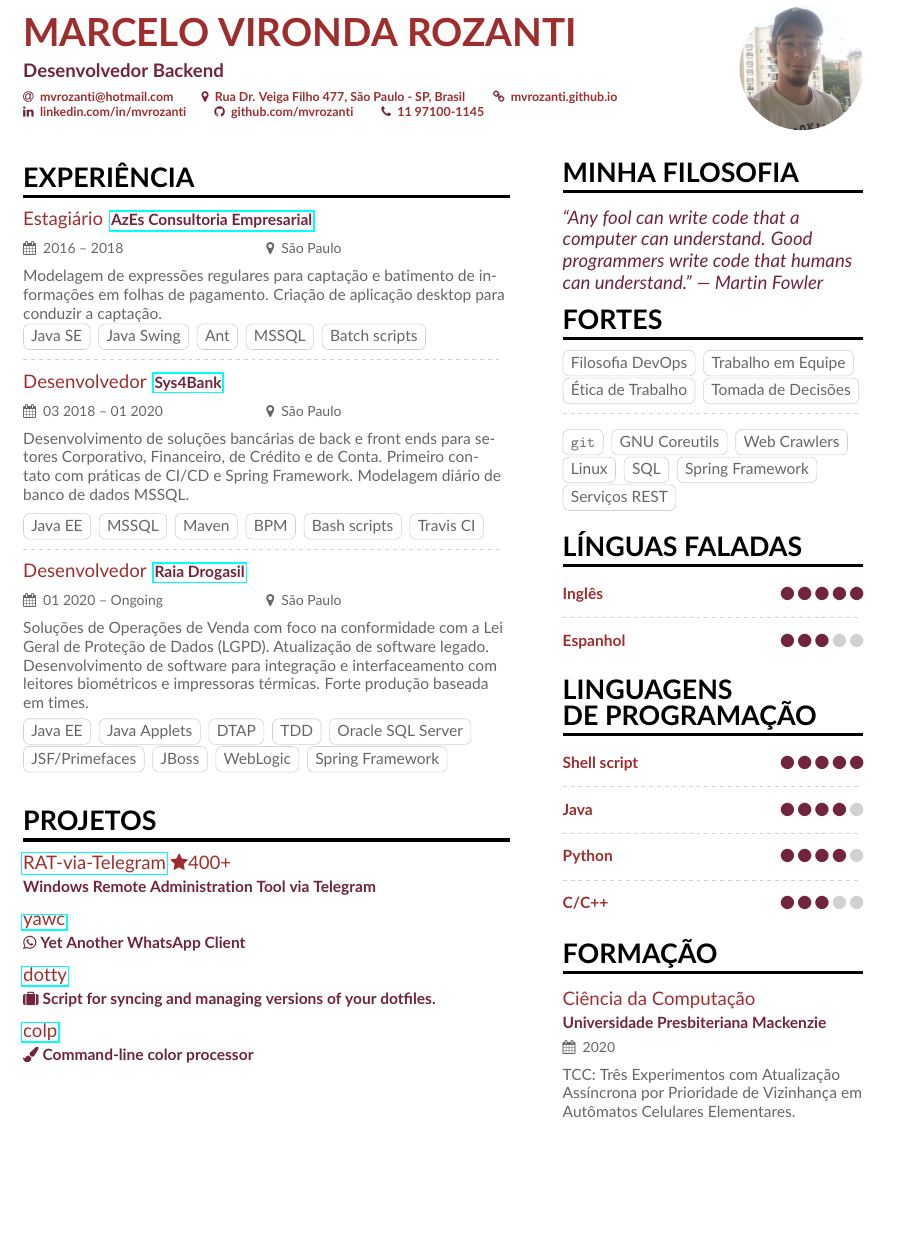
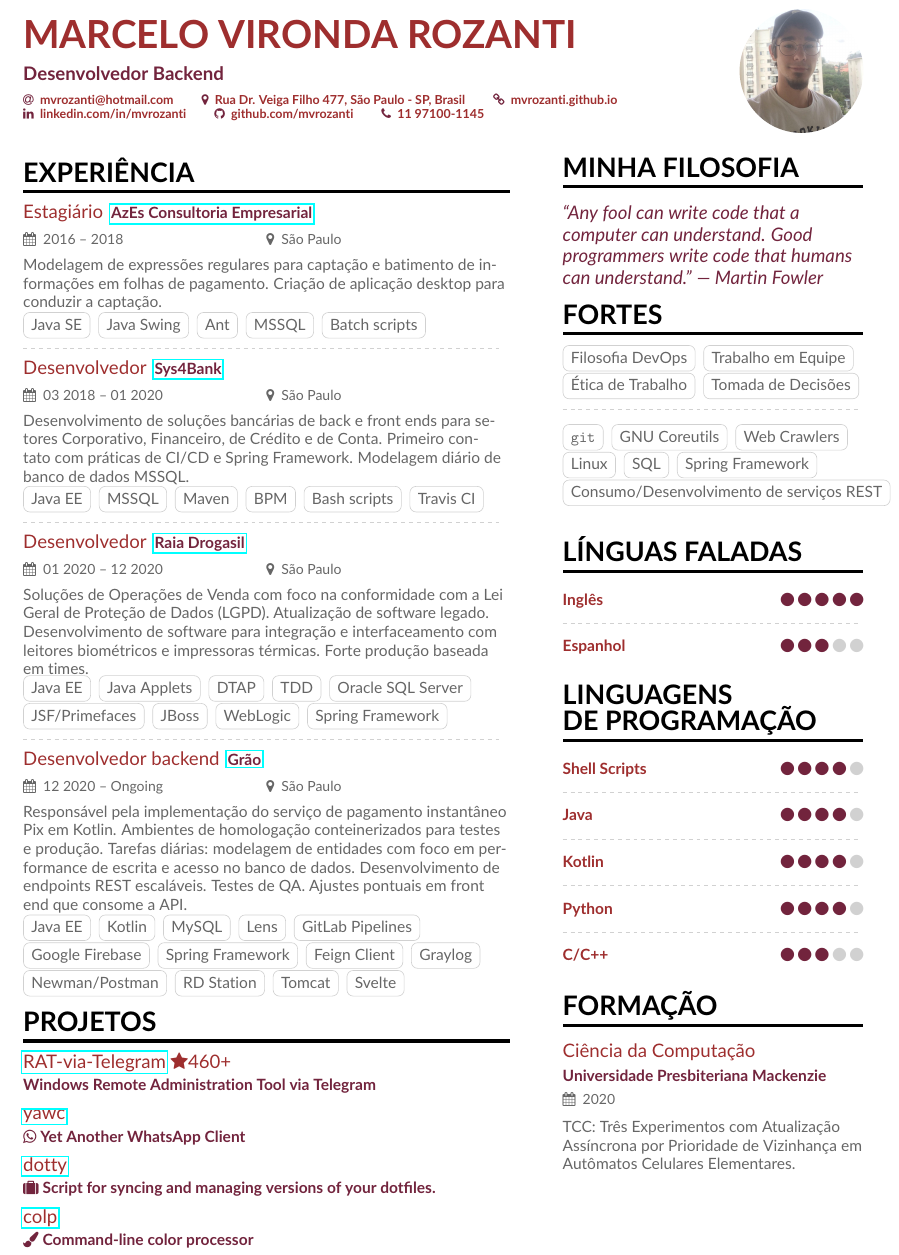
Before and after one commit to mvrozanti/cv, a LaTeX CV (ptbr/sample.tex, which reads en/altacv.cls, ptbr/altacv.cls, ptbr/sample-p1sidebar.tex): part of the page, cut so that both start at the same text, the shorter picture padded with empty space. Compiled offline with pdfLaTeX.

Commit message:
Work update

```diff
--- a/en/altacv.cls
+++ b/en/altacv.cls
@@ -19,7 +19,7 @@
 %%%%%%%%%%%%%%%%
 \NeedsTeXFormat{LaTeX2e}[1995/12/01]
 %% v1.4: Detect TL2018 to handle accented characters in class information
-\@ifl@t@r\fmtversion{2018/04/01}{\UseRawInputEncoding}{}
+\@ifl@t@r\fmtversion{2018/04/01}{}{}
 \ProvidesClass{altacv}[2018/12/01 AltaCV v1.1.5, yet another alternative class for a résumé/curriculum vitae.]
 
 %% v1.1: Optionally load academicons
--- a/ptbr/altacv.cls
+++ b/ptbr/altacv.cls
@@ -19,7 +19,7 @@
 %%%%%%%%%%%%%%%%
 \NeedsTeXFormat{LaTeX2e}[1995/12/01]
 %% v1.4: Detect TL2018 to handle accented characters in class information
-\@ifl@t@r\fmtversion{2018/04/01}{\UseRawInputEncoding}{}
+\@ifl@t@r\fmtversion{2018/04/01}{}{}
 \ProvidesClass{altacv}[2018/12/01 AltaCV v1.1.5, yet another alternative class for a résumé/curriculum vitae.]
 
 %% v1.1: Optionally load academicons
--- a/ptbr/sample-p1sidebar.tex
+++ b/ptbr/sample-p1sidebar.tex
@@ -33,7 +33,7 @@
 \cvtag{Linux}
 \cvtag{SQL}
 \cvtag{Spring Framework}
-\cvtag{Serviços REST}
+\cvtag{Consumo/Desenvolvimento de serviços REST}
 
 \cvsection{Línguas faladas}
 \smallskip
@@ -53,10 +53,13 @@
 \smallskip
 % \medskip\divider\smallskip
 
-\cvskill{Shell script}{5}
+\cvskill{Shell Scripts}{4}
 \divider
 
 \cvskill{Java}{4}
+\divider
+
+\cvskill{Kotlin}{4}
 \divider
 
 \cvskill{Python}{4}
--- a/ptbr/sample.tex
+++ b/ptbr/sample.tex
@@ -30,7 +30,7 @@
 %% See texdoc.net/pkg/fontawecome and http://texdoc.net/pkg/academicons for full list of symbols. You MUST compile with XeLaTeX or LuaLaTeX if you want to use academicons.
 
 % Change the page layout if you need to
-\geometry{left=1cm,right=9cm,marginparwidth=6.8cm,marginparsep=1.2cm,top=1.25cm,bottom=1.25cm}
+\geometry{left=1cm,right=9cm,marginparwidth=6.8cm,marginparsep=1.2cm,top=0.25cm,bottom=1.25cm}
 
 % Change the font if you want to, depending on whether
 % you're using pdflatex or xelatex/lualatex
@@ -109,7 +109,7 @@ Modelagem de expressões regulares para captação e batimento de informações
 \cvevent{Desenvolvedor}{\href{https://www.sys4bank.com.br}{Sys4Bank}}{03 2018 -- 01 2020}{São Paulo}
 Desenvolvimento de soluções bancárias de back e front ends para setores Corporativo, Financeiro, de Crédito e de Conta. Primeiro contato com práticas de CI/CD e Spring Framework. Modelagem diário de banco de dados MSSQL.
 
-\medskip
+% \medskip
 \cvtag{Java EE}
 % \cvtag{Fullstack}
 \cvtag{MSSQL}
@@ -121,10 +121,10 @@ Desenvolvimento de soluções bancárias de back e front ends para setores Corpo
 
 \divider
 
-\cvevent{Desenvolvedor}{\href{https://www.rd.com.br}{Raia Drogasil}}{01 2020 -- Ongoing}{São Paulo}
+\cvevent{Desenvolvedor}{\href{https://www.rd.com.br}{Raia Drogasil}}{01 2020 -- 12 2020}{São Paulo}
 Soluções de Operações de Venda com foco na conformidade com a Lei Geral de Proteção de Dados (LGPD). Atualização de software legado. Desenvolvimento de software para integração e interfaceamento com leitores biométricos e impressoras térmicas. Forte produção baseada em times.
 
-\medskip
+% \medskip
 \cvtag{Java EE}
 \cvtag{Java Applets}
 \cvtag{DTAP}
@@ -135,10 +135,27 @@ Soluções de Operações de Venda com foco na conformidade com a Lei Geral de P
 \cvtag{WebLogic}
 \cvtag{Spring Framework}
 
-\bigskip
+\divider
+
+\cvevent{Desenvolvedor backend}{\href{https://www.grao.com.br}{Grão}}{12 2020 -- Ongoing}{São Paulo}
+Responsável pela implementação do serviço de pagamento instantâneo Pix em Kotlin. Ambientes de homologação conteinerizados para testes e produção. Tarefas diárias: modelagem de entidades com foco em performance de escrita e acesso no banco de dados. Desenvolvimento de endpoints REST escaláveis. Testes de QA. Ajustes pontuais em front end que consome a API.
+
+\cvtag{Java EE}
+\cvtag{Kotlin}
+\cvtag{MySQL}
+\cvtag{Lens}
+\cvtag{GitLab Pipelines}\newline
+\cvtag{Google Firebase}
+\cvtag{Spring Framework}
+\cvtag{Feign Client}
+\cvtag{Graylog}
+\cvtag{Newman/Postman}
+\cvtag{RD Station}
+\cvtag{Tomcat}
+\cvtag{Svelte}
+
 \cvsection{Projetos}
-\cvevent{\href{https://github.com/mvrozanti/RAT-via-Telegram/}{RAT-via-Telegram} {\faStar}400+}{\\Windows Remote Administration Tool via Telegram}{}{}
-
+\cvevent{\href{https://github.com/mvrozanti/RAT-via-Telegram/}{RAT-via-Telegram} {\faStar}460+}{\\Windows Remote Administration Tool via Telegram}{}{}
 
 \cvevent{ \href{https://github.com/mvrozanti/yawc}{yawc}}{\\{\faWhatsapp} Yet Another WhatsApp Client}{}{}
 % Yet Another WhatsApp Client
```
Also changed, not shown: en/sample-p1sidebar.tex (+3 -0 lines), en/sample.tex (+6 -3 lines), cv-1.png, en/sample.pdf, ptbr/sample.pdf, ptbr/altacv.cls (2 more changed lines), ptbr/sample.tex (15 more changed lines), 7 other files.
